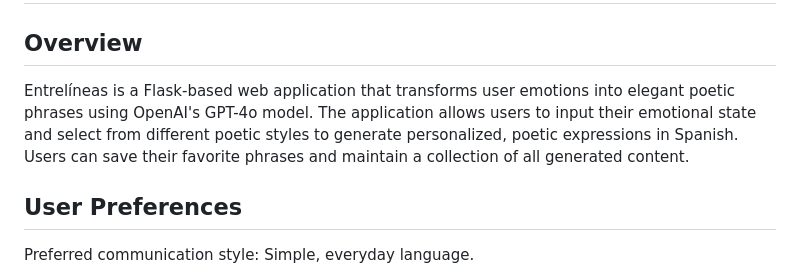
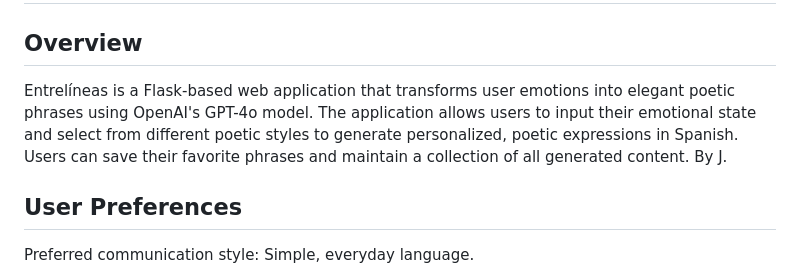
Before and after one commit to niamhcai17/emotional-echo, a Markdown page: replit.md, the part around the change. Drawn GitHub-style.

```diff
--- a/replit.md
+++ b/replit.md
@@ -2,7 +2,7 @@
 
 ## Overview
 
-Entrelíneas is a Flask-based web application that transforms user emotions into elegant poetic phrases using OpenAI's GPT-4o model. The application allows users to input their emotional state and select from different poetic styles to generate personalized, poetic expressions in Spanish. Users can save their favorite phrases and maintain a collection of all generated content.
+Entrelíneas is a Flask-based web application that transforms user emotions into elegant poetic phrases using OpenAI's GPT-4o model. The application allows users to input their emotional state and select from different poetic styles to generate personalized, poetic expressions in Spanish. Users can save their favorite phrases and maintain a collection of all generated content. By J.
 
 ## User Preferences
 
```
